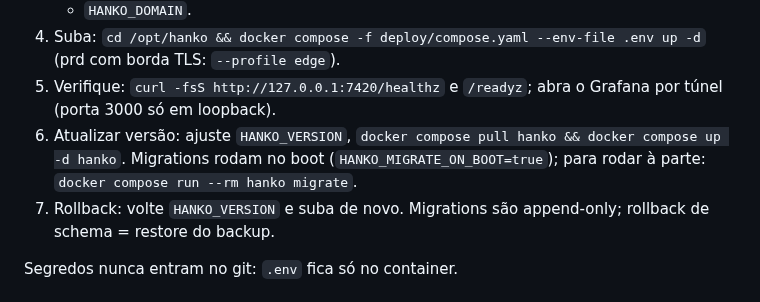
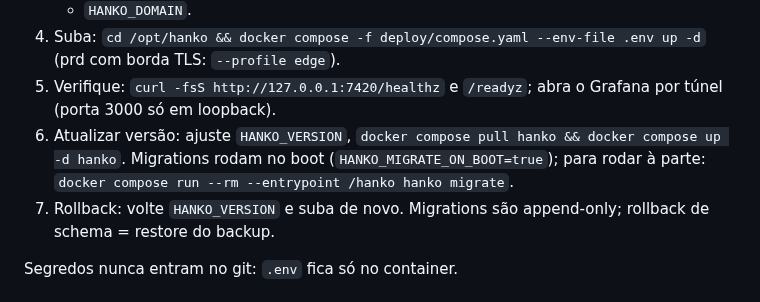
Before and after one commit to renatobardi/hanko, a Markdown page: docs/RUNBOOK.md, the part around the change. Drawn GitHub-style.

Commit message:
docs: corrige comando de migrate no RUNBOOK
Co-Authored-By: Claude Sonnet 5.5 <noreply@anthropic.com>
Claude-Session: https://claude.ai/code/session_01XtgKHjJbDv4oXGnmk6vQyN
Signed-off-by: Renato Bardi <renato.bardi@outlook.com>

```diff
--- a/docs/RUNBOOK.md
+++ b/docs/RUNBOOK.md
@@ -38,7 +38,7 @@ Dois containers: `hanko-stg` (branch `develop`) e `hanko-prd` (tag `v*`). Acesso
 4. Suba: `cd /opt/hanko && docker compose -f deploy/compose.yaml --env-file .env up -d` (prd com borda TLS: `--profile edge`).
 5. Verifique: `curl -fsS http://127.0.0.1:7420/healthz` e `/readyz`; abra o Grafana por túnel (porta 3000 só em loopback).
 6. Atualizar versão: ajuste `HANKO_VERSION`, `docker compose pull hanko && docker compose up -d hanko`. Migrations rodam no boot
-   (`HANKO_MIGRATE_ON_BOOT=true`); para rodar à parte: `docker compose run --rm hanko migrate`.
+   (`HANKO_MIGRATE_ON_BOOT=true`); para rodar à parte: `docker compose run --rm --entrypoint /hanko hanko migrate`.
 7. Rollback: volte `HANKO_VERSION` e suba de novo. Migrations são append-only; rollback de schema = restore do backup.
 
 Segredos nunca entram no git: `.env` fica só no container.
```
